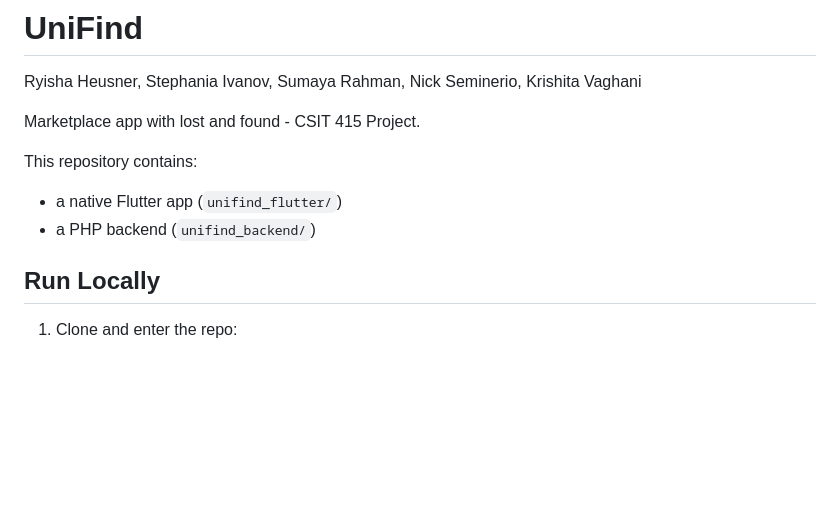
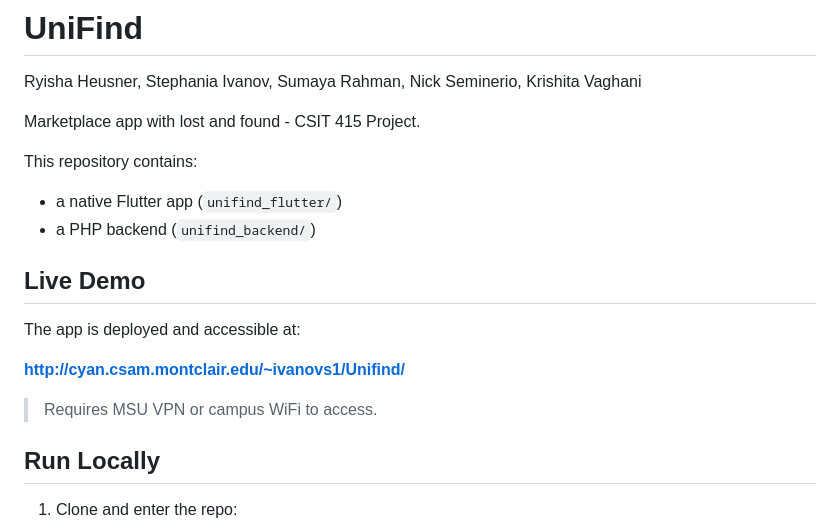
Before and after one commit to Krishita22/UniFind, a Markdown page: README.md, the part around the change. Rendered like a GitHub page; blank space fills up the shorter version.

Commit message:
Add live demo URL to README

```diff
--- a/README.md
+++ b/README.md
@@ -7,6 +7,14 @@ Marketplace app with lost and found - CSIT 415 Project.
 This repository contains:
 - a native Flutter app (`unifind_flutter/`)
 - a PHP backend (`unifind_backend/`)
+
+## Live Demo
+
+The app is deployed and accessible at:
+
+**http://cyan.csam.montclair.edu/~ivanovs1/Unifind/**
+
+> Requires MSU VPN or campus WiFi to access.
 
 ## Run Locally
 
```
